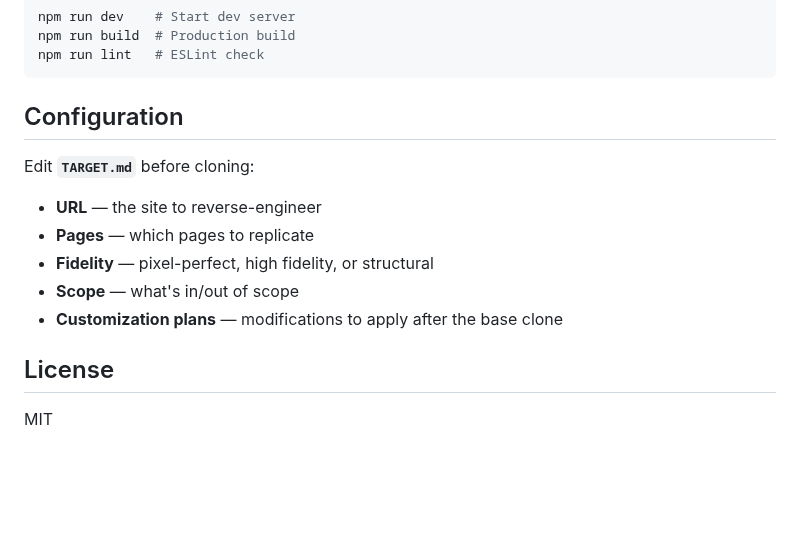
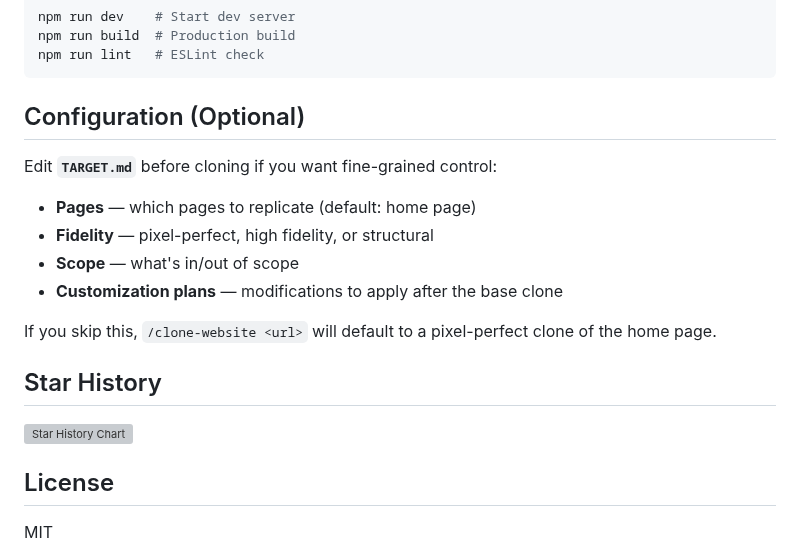
Before and after one commit to Vortagaunt/bmh-portfolio, a Markdown page: README.md, the part around one of its changes. GitHub-like rendering; blank space fills up the shorter version; grey boxes are pictures that could not be loaded.

````diff
--- a/README.md
+++ b/README.md
@@ -73,16 +88,21 @@ npm run build  # Production build
 npm run lint   # ESLint check
 ```
 
-## Configuration
+## Configuration (Optional)
 
-Edit **`TARGET.md`** before cloning:
+Edit **`TARGET.md`** before cloning if you want fine-grained control:
 
-- **URL** — the site to reverse-engineer
-- **Pages** — which pages to replicate
+- **Pages** — which pages to replicate (default: home page)
 - **Fidelity** — pixel-perfect, high fidelity, or structural
 - **Scope** — what's in/out of scope
 - **Customization plans** — modifications to apply after the base clone
 
+If you skip this, `/clone-website <url>` will default to a pixel-perfect clone of the home page.
+
+## Star History
+
+[![Star History Chart](https://api.star-history.com/svg?repos=JCodesMore/ai-website-cloner-template&type=Date)](https://star-history.com/#JCodesMore/ai-website-cloner-template&Date)
+
 ## License
 
 MIT
````
Also changed, not shown: other parts of README.md (+20 -5 lines), docs/design-references/comparison.png (added).
